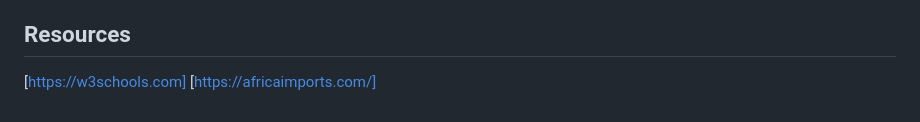
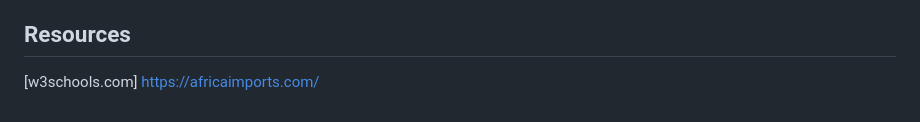
Before and after one commit to BrahimaSoumahoro/AwaleGame, a Markdown page: README.md, the part around the change. GitHub-like rendering.

Commit message:
Serious work uder construction here-2ndCommit

```diff
--- a/README.md
+++ b/README.md
@@ -42,5 +42,5 @@ In this case, the remaining seeds aren't captured.
 One of the players quits the game. The other player captures all the remaining seeds.
 
 ## Resources
-[https://w3schools.com]
-[https://africaimports.com/]
+[w3schools.com]
+https://africaimports.com/
```
